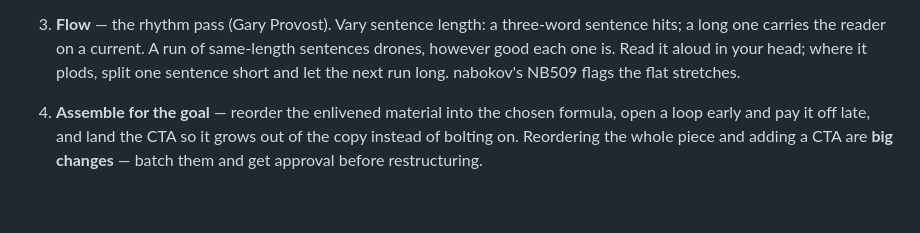
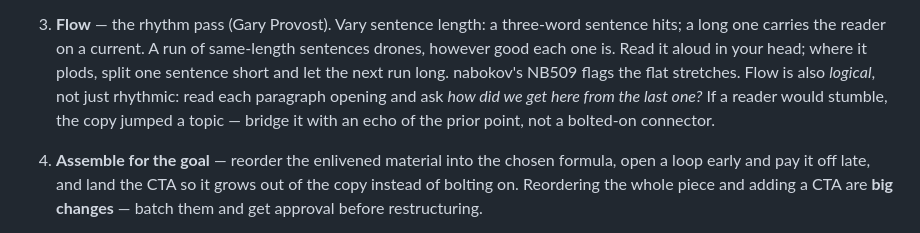
Before and after one commit to viewflow/nabokov, a Markdown page: skills/nabokov-copywriter/SKILL.md, the part around the change. GitHub-like rendering; blank space fills up the shorter version.

```diff
--- a/skills/nabokov-copywriter/SKILL.md
+++ b/skills/nabokov-copywriter/SKILL.md
@@ -71,7 +71,10 @@ Run in order. Each pass hands a better draft to the next.
    sentence hits; a long one carries the reader on a current. A run of same-length
    sentences drones, however good each one is. Read it aloud in your head; where
    it plods, split one sentence short and let the next run long. nabokov's NB509
-   flags the flat stretches.
+   flags the flat stretches. Flow is also *logical*, not just rhythmic: read each
+   paragraph opening and ask *how did we get here from the last one?* If a reader
+   would stumble, the copy jumped a topic — bridge it with an echo of the prior
+   point, not a bolted-on connector.
 
 4. **Assemble for the goal** — reorder the enlivened material into the chosen
    formula, open a loop early and pay it off late, and land the CTA so it grows
```
Also changed, not shown: skills/nabokov-editor/SKILL.md (+7 -0 lines).
